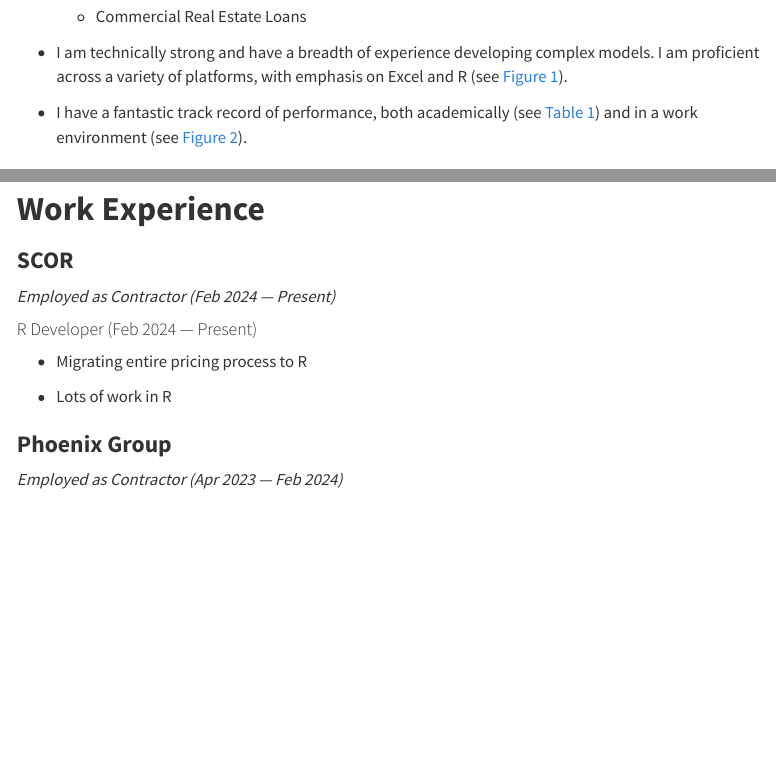
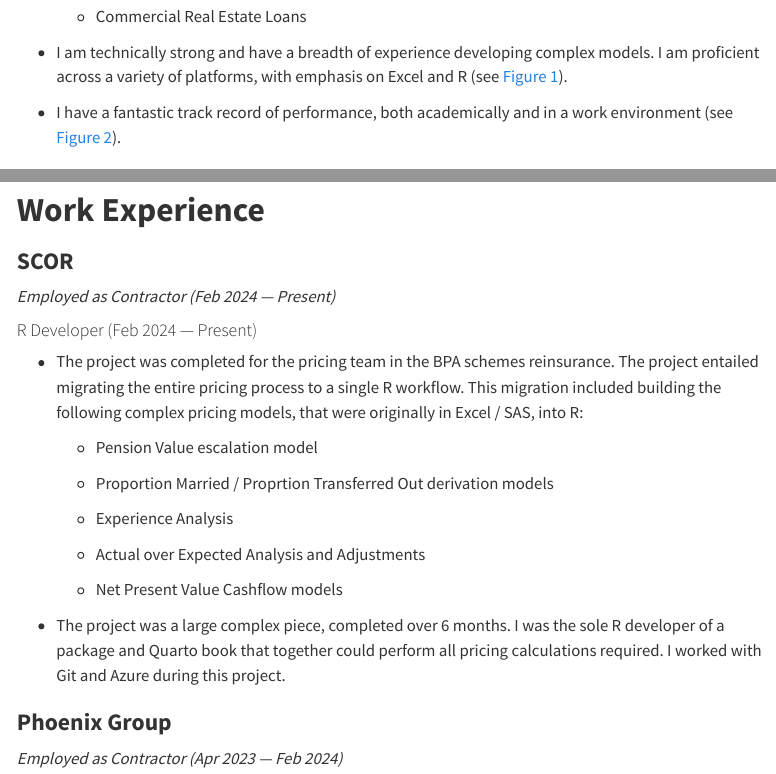
Before and after one commit to paulbeardactuarial/paul.beard.for.hire, a Quarto document (CV of PB.qmd): the page in a window 1100 px wide, from 280 px down, and a second part further down, joined at a grey line. Rendered offline with R 4.5, knitr and Pandoc in place of Quarto, with nearby package versions; some code elsewhere in the file could not run offline; menus at the side of the page are left out.

Commit message:
write a little about SCOR

```diff
--- a/CV of PB.qmd
+++ b/CV of PB.qmd
@@ -59,7 +59,7 @@
 
 <!-- -->
 
--   I have a fantastic track record of performance, both academically (see @tbl-qual-hist) and in a work environment (see @fig-RL-Performance).
+-   I have a fantastic track record of performance, both academically and in a work environment (see @fig-RL-Performance).
 
 # **Qualifications**
 
@@ -254,9 +254,19 @@
 
 #### R Developer (Feb 2024 — Present)
 
--   Migrating entire pricing process to R
+-   The project was completed for the pricing team in the BPA schemes reinsurance. The project entailed migrating the entire pricing process to a single R workflow. This migration included building the following complex pricing models, that were originally in Excel / SAS, into R:
 
--   Lots of work in R
+    -   Pension Value escalation model
+
+    -   Proportion Married / Proprtion Transferred Out derivation models
+
+    -   Experience Analysis
+
+    -   Actual over Expected Analysis and Adjustments
+
+    -   Net Present Value Cashflow models
+
+-   The project was a large complex piece, completed over 6 months. I was the sole R developer of a package and Quarto book that together could perform all pricing calculations required. I worked with Git and Azure during this project.
 
 ### **Phoenix Group**
 
```
Also changed, not shown: CV of PB.html, CV of PB.qmd (6 more changed lines).
